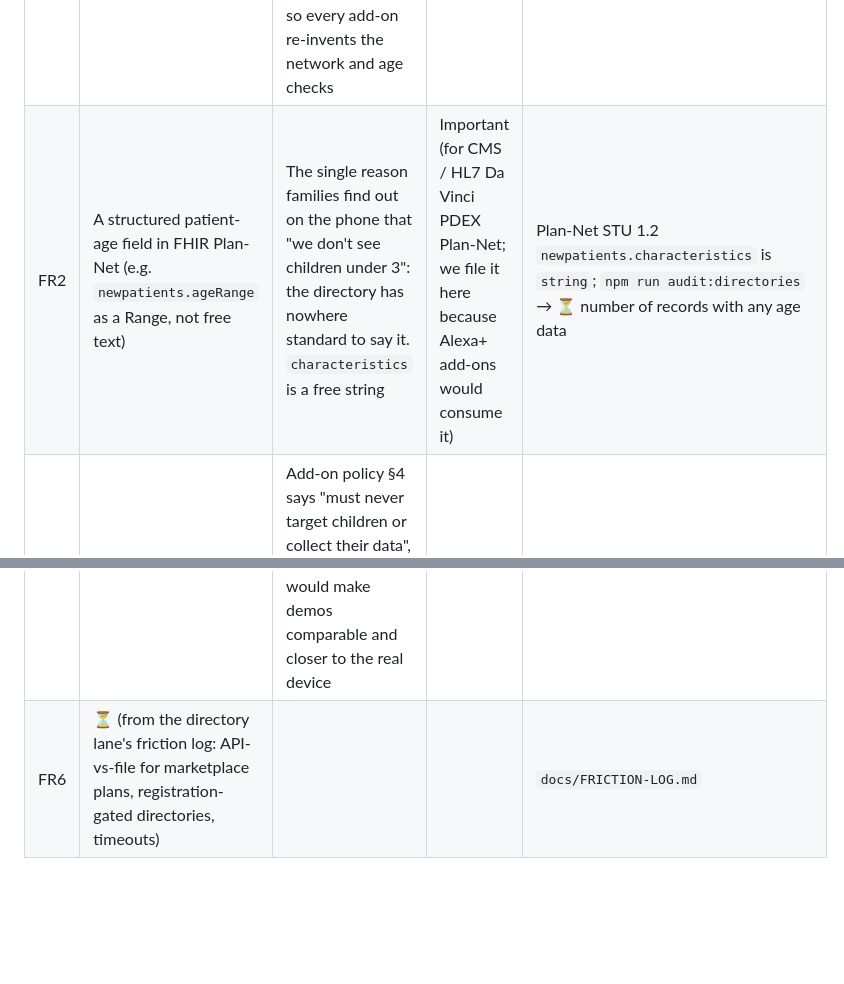
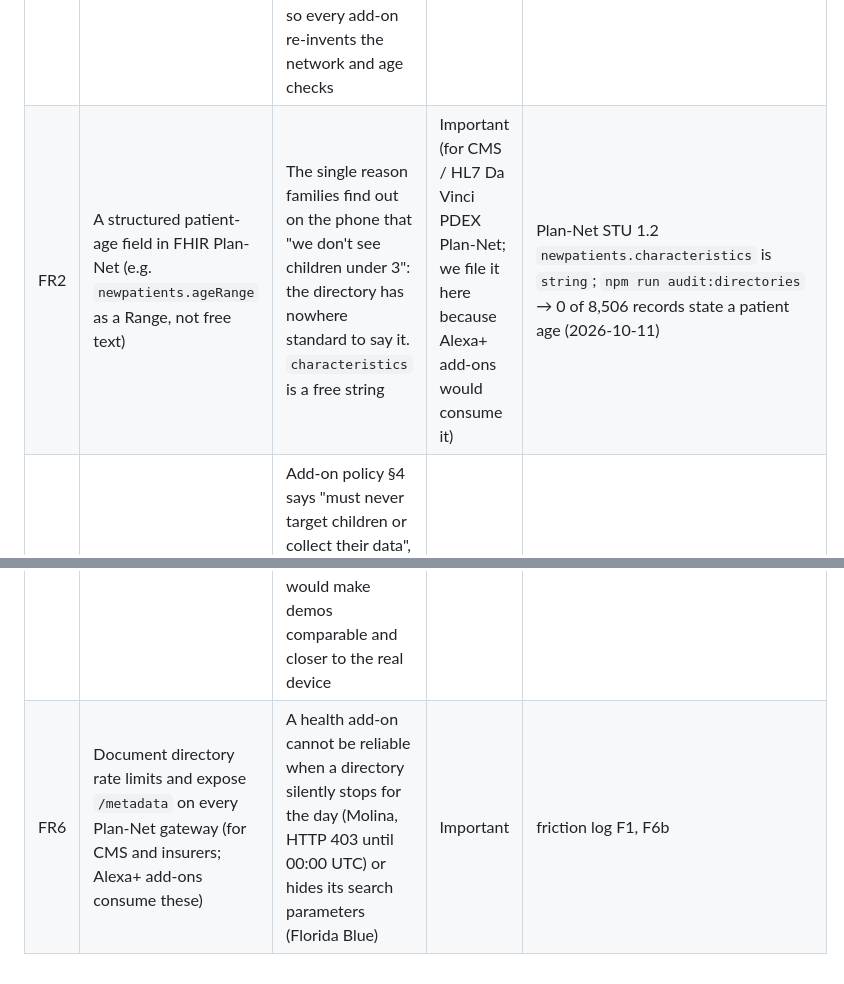
Before and after one commit to NadyKor15/innetwork, a Markdown page: docs/FEATURE-REQUESTS.md, 2 parts joined by grey strips. GitHub-like rendering; blank space fills up the shorter version.

```diff
--- a/docs/FEATURE-REQUESTS.md
+++ b/docs/FEATURE-REQUESTS.md
@@ -5,8 +5,8 @@ Each request: what we'd want, why it matters to InNetwork, priority (Critical /
 | # | Request | Why it matters | Priority | Evidence |
 |---|---|---|---|---|
 | FR1 | A health-care category in Alexa+ booking (a Local Booking SPI profile for clinics and practitioners, with "plan / network" and "patient age group" as first-class booking fields) | Today the documented booking path covers salons, spas and fitness; a clinic has to go through the generic MCP toolkit, and nothing in the booking contract carries the plan or the patient's age, so every add-on re-invents the network and age checks | Important | Local Booking SPI page ("Last updated: Jul 21, 2026"): "salons, spas, fitness centers, and other appointment-based services"; health/medical/doctor/clinic/insurance: 0 mentions (control: "salon" found). Integration-approach page (Jul 10, 2026): no health category |
-| FR2 | A structured patient-age field in FHIR Plan-Net (e.g. `newpatients.ageRange` as a Range, not free text) | The single reason families find out on the phone that "we don't see children under 3": the directory has nowhere standard to say it. `characteristics` is a free string | Important (for CMS / HL7 Da Vinci PDEX Plan-Net; we file it here because Alexa+ add-ons would consume it) | Plan-Net STU 1.2 `newpatients.characteristics` is `string`; `npm run audit:directories` → ⏳ number of records with any age data |
+| FR2 | A structured patient-age field in FHIR Plan-Net (e.g. `newpatients.ageRange` as a Range, not free text) | The single reason families find out on the phone that "we don't see children under 3": the directory has nowhere standard to say it. `characteristics` is a free string | Important (for CMS / HL7 Da Vinci PDEX Plan-Net; we file it here because Alexa+ add-ons would consume it) | Plan-Net STU 1.2 `newpatients.characteristics` is `string`; `npm run audit:directories` → 0 of 8,506 records state a patient age (2026-10-11) |
 | FR3 | Clear policy guidance for a parent-directed health navigator (an adult managing appointments for their children) | Add-on policy §4 says "must never target children or collect their data", §13 covers health content; a navigator addressed to the parent that receives a child's age band for one search is not clearly covered either way. We minimized (age band per request, never stored, verified) and simulated | Important | `policy-requirements.html` (Jul 21, 2026) §3, §4, §13; our design: SPEC N4, verify G1, mutation M-N4 |
 | FR4 | Document what `hostContext.theme` carries and pass the host's type and color tokens | The design guide asks add-ons to "support light and dark mode natively" and to adapt to Alexa, but the host context's `theme` value format and any color/type tokens are not documented, so every add-on guesses | Nice-to-have | Visual Foundations + Layout and Rendering pages (Jul 21, 2026); MCP Apps `hostContext` list in the guide has `theme` without a value spec |
 | FR5 | A public sandbox or simulator for Alexa+ add-ons outside the partner preview | Without it, hackathon builders reimplement a host (MCP client + MCP Apps bridge + device frame) to show their add-on; a shared simulator would make demos comparable and closer to the real device | Important | Form/forum: "the Alexa+ Add-on toolkit and web simulator are in preview with select partners" (forum thread 45397) |
-| FR6 | ⏳ (from the directory lane's friction log: API-vs-file for marketplace plans, registration-gated directories, timeouts) | | | `docs/FRICTION-LOG.md` |
+| FR6 | Document directory rate limits and expose `/metadata` on every Plan-Net gateway (for CMS and insurers; Alexa+ add-ons consume these) | A health add-on cannot be reliable when a directory silently stops for the day (Molina, HTTP 403 until 00:00 UTC) or hides its search parameters (Florida Blue) | Important | friction log F1, F6b |
```
Also changed, not shown: docs/PRODUCT-FEEDBACK.md (+7 -5 lines).
